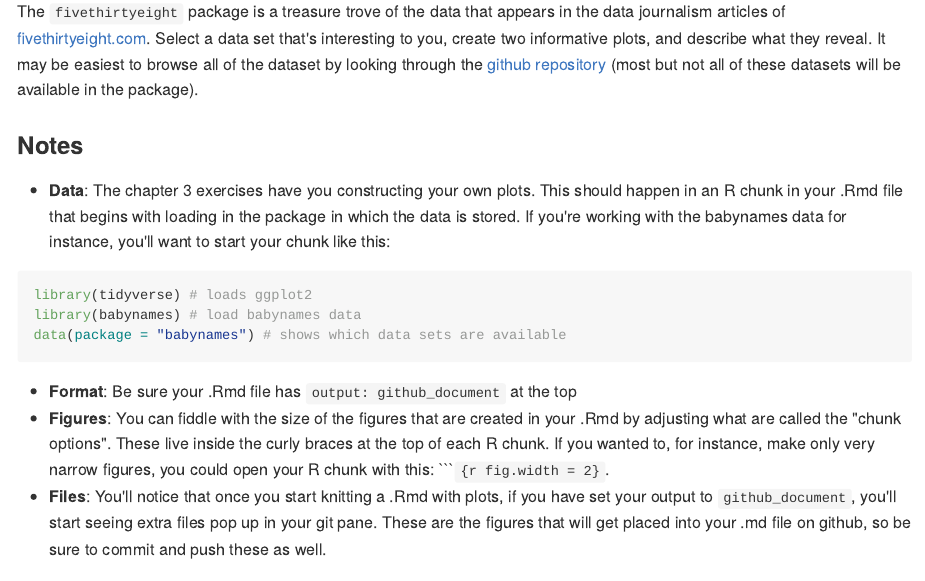
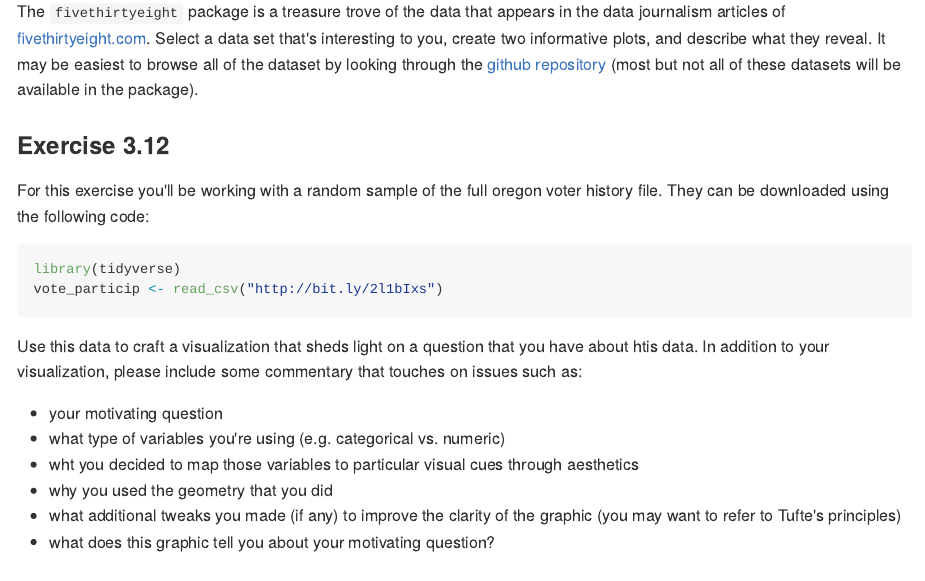
Before and after one commit to ds-civic-data/course-materials, an R Markdown document (homework/hw-1-viz.Rmd): the page in a window 1100 px wide, from 270 px down. The pictures show the output file homework/hw-1-viz.md that the author committed with the source, drawn offline in the style of GitHub.

Commit message:
add final problem

````diff
--- a/homework/hw-1-viz.Rmd
+++ b/homework/hw-1-viz.Rmd
@@ -13,6 +13,25 @@ The `fivethirtyeight` package is a treasure trove of the data that appears in th
 data journalism articles of [fivethirtyeight.com](http://fivethirtyeight.com/). Select a data set that's
 interesting to you, create two informative plots, and describe what they reveal. It
 may be easiest to browse all of the dataset by looking through the [github repository](https://github.com/fivethirtyeight/data) (most but not all of these datasets will be available in the package).
+
+### Exercise 3.12
+
+For this exercise you'll be working with a random sample of the full oregon voter history file. They can be downloaded using the following code:
+
+```{r eval = FALSE}
+library(tidyverse)
+vote_particip <- read_csv("http://bit.ly/2l1bIxs")
+```
+
+Use this data to craft a visualization that sheds light on a question that you have about htis data. In addition to your visualization, please include some commentary that touches on issues such as:
+
+- your motivating question
+- what type of variables you're using (e.g. categorical vs. numeric)
+- wht you decided to map those variables to particular visual cues through aesthetics
+- why you used the geometry that you did
+- what additional tweaks you made (if any) to improve the clarity of the graphic (you may want to refer to Tufte's principles)
+- what does this graphic tell you about your motivating question?
+
 
 ### Notes
 
````
Also changed, not shown: homework/hw-1-viz.md.
